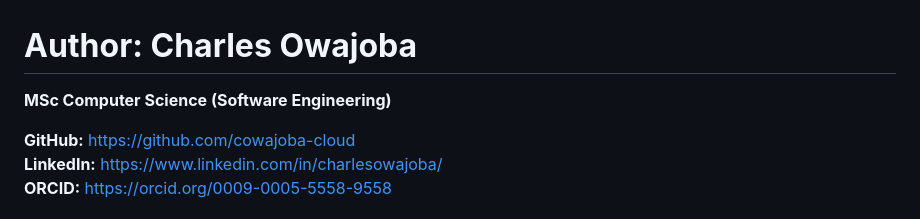
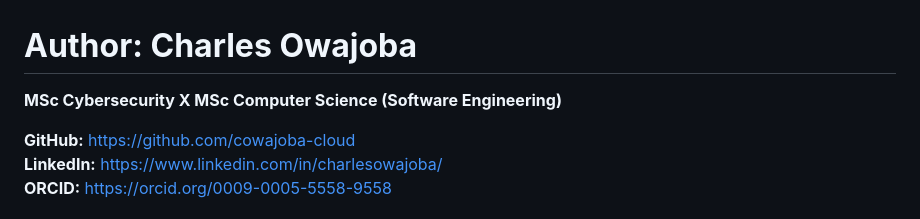
Before and after one commit to cowajoba-cloud/secure-by-design-distributed-cloud-lab-architecture, a Markdown page: README.md, the part around the change. GitHub-like rendering.

```diff
--- a/README.md
+++ b/README.md
@@ -1,5 +1,5 @@
 # **Author: Charles Owajoba**
-**MSc Computer Science (Software Engineering)**
+**MSc Cybersecurity X MSc Computer Science (Software Engineering)**
 
 **GitHub:** https://github.com/cowajoba-cloud
 **LinkedIn:** https://www.linkedin.com/in/charlesowajoba/
```
